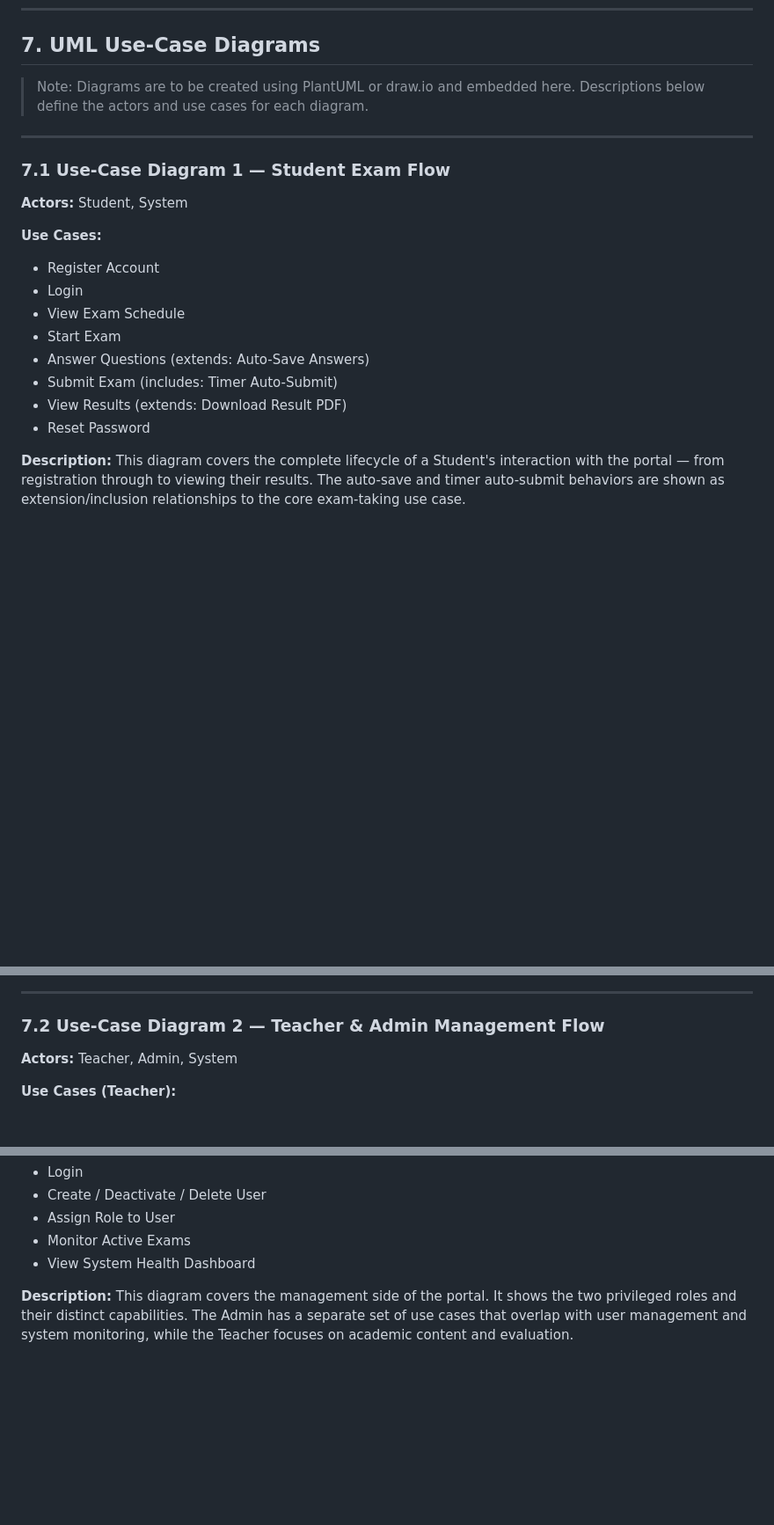
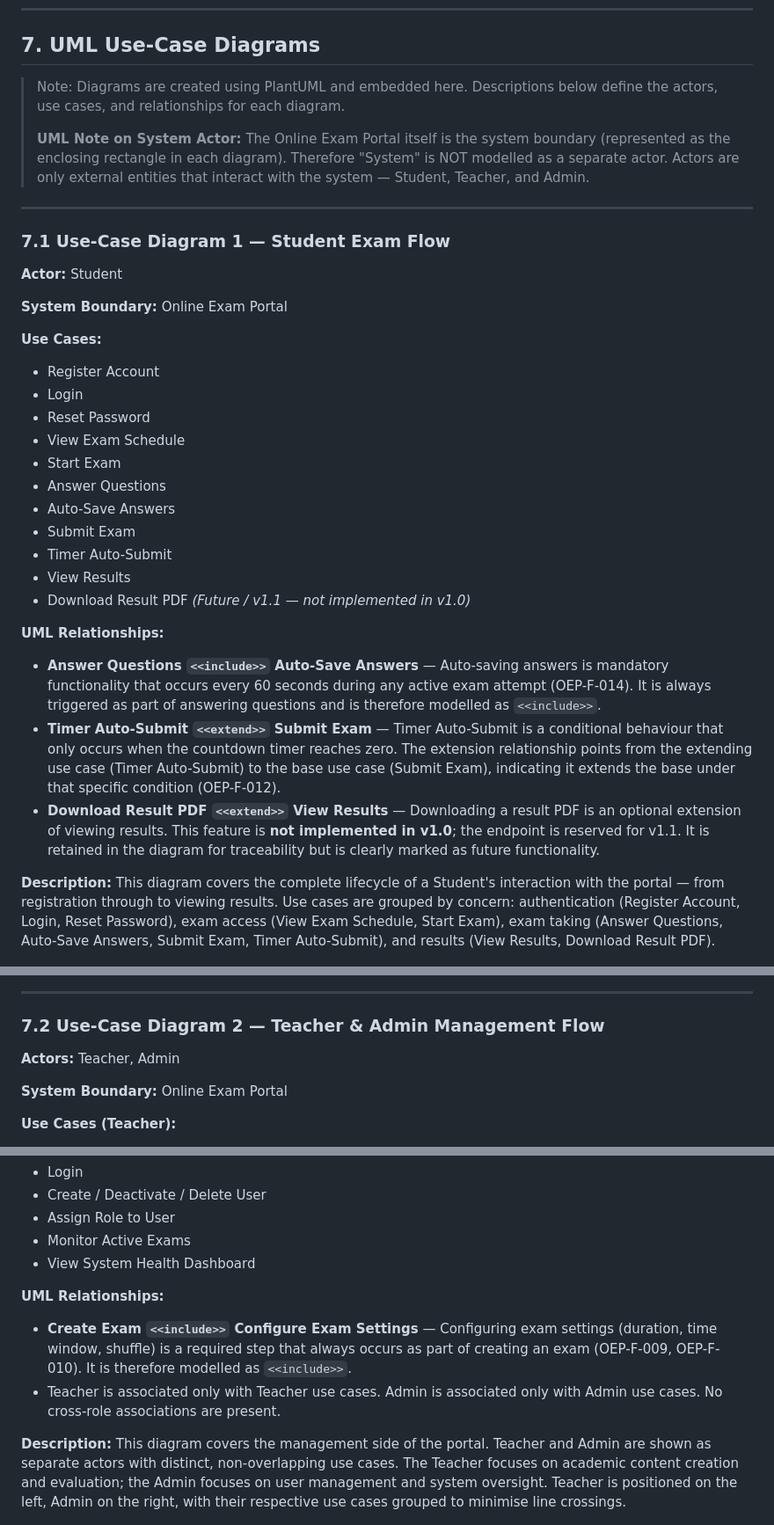
Before and after one commit to PES1UG24AM427-Dhanush-R/Online-Exam-Portal, a Markdown page: SRS_OnlineExamPortal.md, 3 parts joined by grey strips. Shown at 88% size. Rendered like a GitHub page; blank space fills up the shorter version.

Commit message:
docs: fix UML consistency — correct include/extend, remove System actor and API Gateway

```diff
--- a/SRS_OnlineExamPortal.md
+++ b/SRS_OnlineExamPortal.md
@@ -327,25 +327,37 @@ The system is considered ready for acceptance when all of the following are sati
 
 ## 7. UML Use-Case Diagrams
 
-> Note: Diagrams are to be created using PlantUML or draw.io and embedded here. Descriptions below define the actors and use cases for each diagram.
+> Note: Diagrams are created using PlantUML and embedded here. Descriptions below define the actors, use cases, and relationships for each diagram.
+>
+> **UML Note on System Actor:** The Online Exam Portal itself is the system boundary (represented as the enclosing rectangle in each diagram). Therefore "System" is NOT modelled as a separate actor. Actors are only external entities that interact with the system — Student, Teacher, and Admin.
 
 ---
 
 ### 7.1 Use-Case Diagram 1 — Student Exam Flow
 
-**Actors:** Student, System
+**Actor:** Student
+
+**System Boundary:** Online Exam Portal
 
 **Use Cases:**
 - Register Account
 - Login
+- Reset Password
 - View Exam Schedule
 - Start Exam
-- Answer Questions (extends: Auto-Save Answers)
-- Submit Exam (includes: Timer Auto-Submit)
-- View Results (extends: Download Result PDF)
-- Reset Password
+- Answer Questions
+- Auto-Save Answers
+- Submit Exam
+- Timer Auto-Submit
+- View Results
+- Download Result PDF *(Future / v1.1 — not implemented in v1.0)*
 
-**Description:** This diagram covers the complete lifecycle of a Student's interaction with the portal — from registration through to viewing their results. The auto-save and timer auto-submit behaviors are shown as extension/inclusion relationships to the core exam-taking use case.
+**UML Relationships:**
+- **Answer Questions `<<include>>` Auto-Save Answers** — Auto-saving answers is mandatory functionality that occurs every 60 seconds during any active exam attempt (OEP-F-014). It is always triggered as part of answering questions and is therefore modelled as `<<include>>`.
+- **Timer Auto-Submit `<<extend>>` Submit Exam** — Timer Auto-Submit is a conditional behaviour that only occurs when the countdown timer reaches zero. The extension relationship points from the extending use case (Timer Auto-Submit) to the base use case (Submit Exam), indicating it extends the base under that specific condition (OEP-F-012).
+- **Download Result PDF `<<extend>>` View Results** — Downloading a result PDF is an optional extension of viewing results. This feature is **not implemented in v1.0**; the endpoint is reserved for v1.1. It is retained in the diagram for traceability but is clearly marked as future functionality.
+
+**Description:** This diagram covers the complete lifecycle of a Student's interaction with the portal — from registration through to viewing results. Use cases are grouped by concern: authentication (Register Account, Login, Reset Password), exam access (View Exam Schedule, Start Exam), exam taking (Answer Questions, Auto-Save Answers, Submit Exam, Timer Auto-Submit), and results (View Results, Download Result PDF).
 
 ![Use-Case Diagram 1 — Student Exam Flow](usecase_diagram_1.png)
 
@@ -353,7 +365,9 @@ The system is considered ready for acceptance when all of the following are sati
 
 ### 7.2 Use-Case Diagram 2 — Teacher & Admin Management Flow
 
-**Actors:** Teacher, Admin, System
+**Actors:** Teacher, Admin
+
+**System Boundary:** Online Exam Portal
 
 **Use Cases (Teacher):**
 - Login
@@ -373,7 +387,11 @@ The system is considered ready for acceptance when all of the following are sati
 - Monitor Active Exams
 - View System Health Dashboard
 
-**Description:** This diagram covers the management side of the portal. It shows the two privileged roles and their distinct capabilities. The Admin has a separate set of use cases that overlap with user management and system monitoring, while the Teacher focuses on academic content and evaluation.
+**UML Relationships:**
+- **Create Exam `<<include>>` Configure Exam Settings** — Configuring exam settings (duration, time window, shuffle) is a required step that always occurs as part of creating an exam (OEP-F-009, OEP-F-010). It is therefore modelled as `<<include>>`.
+- Teacher is associated only with Teacher use cases. Admin is associated only with Admin use cases. No cross-role associations are present.
+
+**Description:** This diagram covers the management side of the portal. Teacher and Admin are shown as separate actors with distinct, non-overlapping use cases. The Teacher focuses on academic content creation and evaluation; the Admin focuses on user management and system oversight. Teacher is positioned on the left, Admin on the right, with their respective use cases grouped to minimise line crossings.
 
 ![Use-Case Diagram 2 — Teacher & Admin Management Flow](usecase_diagram_2.png)
 
```
Also changed, not shown: other parts of SRS_OnlineExamPortal.md (+3 -3 lines), SAD_OnlineExamPortal.md (+29 -22 lines).
